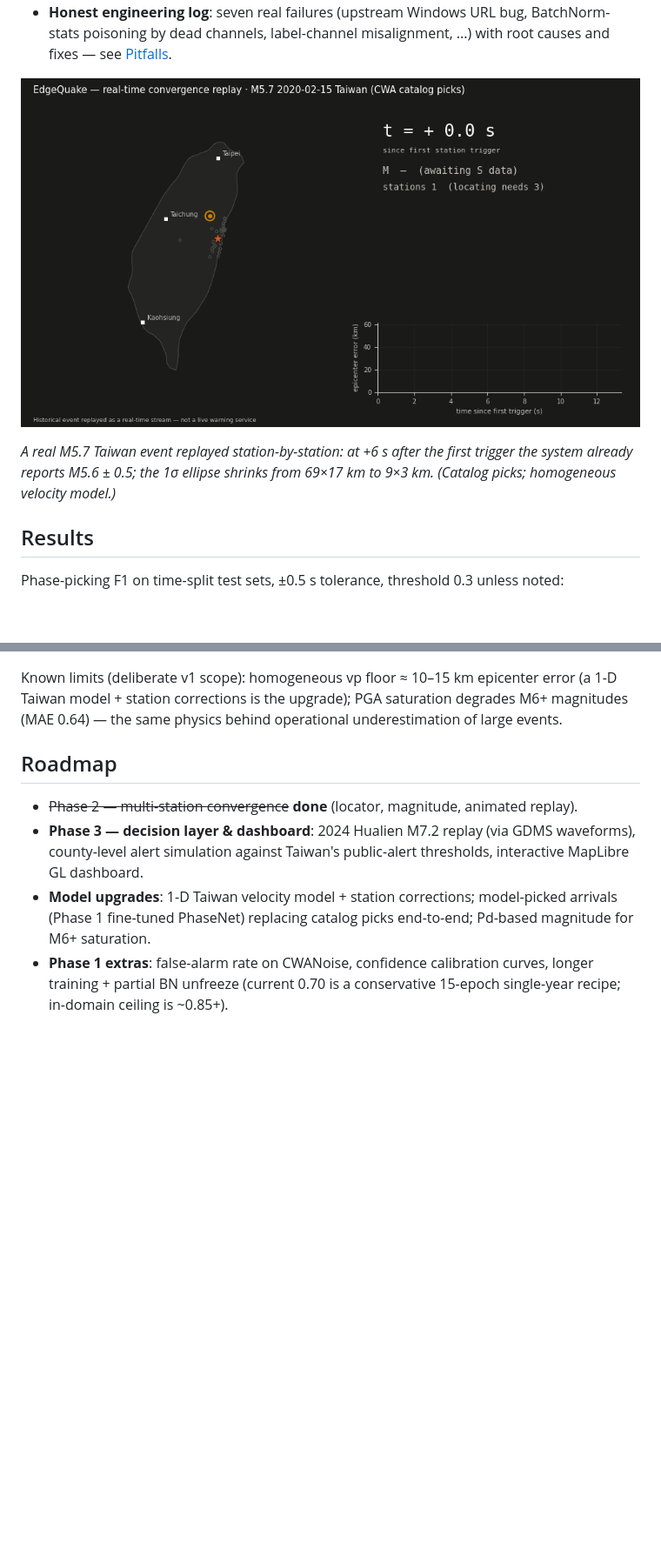
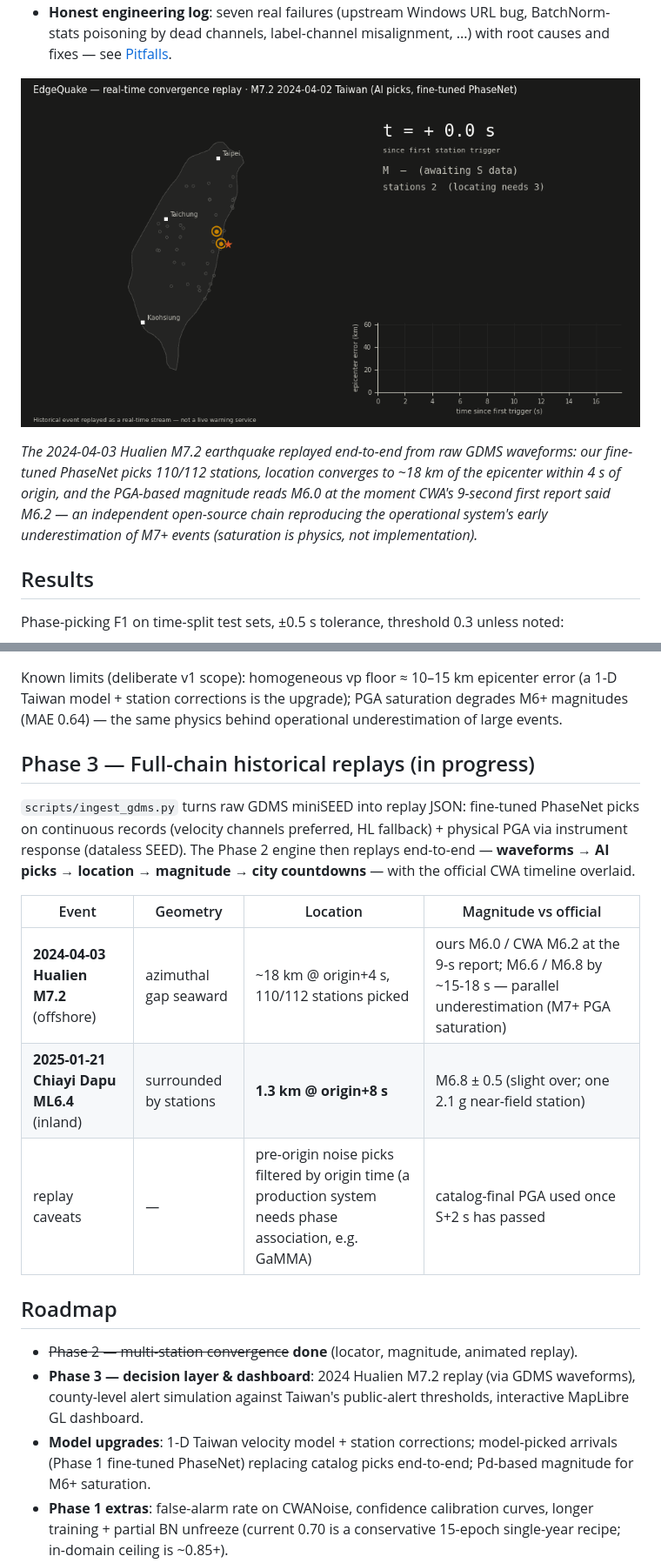
Before and after one commit to WayneChou-bot/edgequake, a Markdown page: README.md, 2 parts joined by grey strips. Shown: that part at 87% size. Drawn GitHub-style; pictures changed too: outputs/convergence_0403.gif (added); blank space fills up the shorter version.

Commit message:
Phase 3 flagship: 0403 Hualien full-chain replay (waveforms -> AI picks -> location/magnitude vs CWA official timeline) + Dapu inland contrast (1.3 km)

```diff
--- a/README.md
+++ b/README.md
@@ -28,11 +28,14 @@
   BatchNorm-stats poisoning by dead channels, label-channel misalignment, ...)
   with root causes and fixes — see [Pitfalls](#pitfalls-what-actually-broke).
 
-![Multi-station convergence replay — stations trigger one by one, the error ellipse shrinks, magnitude appears once S waves arrive](outputs/convergence_20021510590.gif)
+![Full-chain replay of the 2024-04-03 Hualien M7.2 earthquake — AI picks drive location, magnitude and city countdowns, with the official CWA timeline overlaid](outputs/convergence_0403.gif)
 
-*A real M5.7 Taiwan event replayed station-by-station: at +6 s after the first
-trigger the system already reports M5.6 ± 0.5; the 1σ ellipse shrinks from
-69×17 km to 9×3 km. (Catalog picks; homogeneous velocity model.)*
+*The 2024-04-03 Hualien M7.2 earthquake replayed end-to-end from raw GDMS
+waveforms: our fine-tuned PhaseNet picks 110/112 stations, location converges
+to ~18 km of the epicenter within 4 s of origin, and the PGA-based magnitude
+reads M6.0 at the moment CWA's 9-second first report said M6.2 — an
+independent open-source chain reproducing the operational system's early
+underestimation of M7+ events (saturation is physics, not implementation).*
 
 ## Results
 
@@ -169,6 +172,20 @@ error (a 1-D Taiwan model + station corrections is the upgrade); PGA
 saturation degrades M6+ magnitudes (MAE 0.64) — the same physics behind
 operational underestimation of large events.
 
+## Phase 3 — Full-chain historical replays (in progress)
+
+`scripts/ingest_gdms.py` turns raw GDMS miniSEED into replay JSON: fine-tuned
+PhaseNet picks on continuous records (velocity channels preferred, HL
+fallback) + physical PGA via instrument response (dataless SEED). The Phase 2
+engine then replays end-to-end — **waveforms → AI picks → location →
+magnitude → city countdowns** — with the official CWA timeline overlaid.
+
+| Event | Geometry | Location | Magnitude vs official |
+|---|---|---|---|
+| **2024-04-03 Hualien M7.2** (offshore) | azimuthal gap seaward | ~18 km @ origin+4 s, 110/112 stations picked | ours M6.0 / CWA M6.2 at the 9-s report; M6.6 / M6.8 by ~15-18 s — parallel underestimation (M7+ PGA saturation) |
+| **2025-01-21 Chiayi Dapu ML6.4** (inland) | surrounded by stations | **1.3 km @ origin+8 s** | M6.8 ± 0.5 (slight over; one 2.1 g near-field station) |
+| replay caveats | — | pre-origin noise picks filtered by origin time (a production system needs phase association, e.g. GaMMA) | catalog-final PGA used once S+2 s has passed |
+
 ## Roadmap
 
 - ~~Phase 2 — multi-station convergence~~ **done** (locator, magnitude,
```
Also changed, not shown: outputs/convergence_0403.png (added), outputs/convergence_dapu.png (added), 4 other files.
